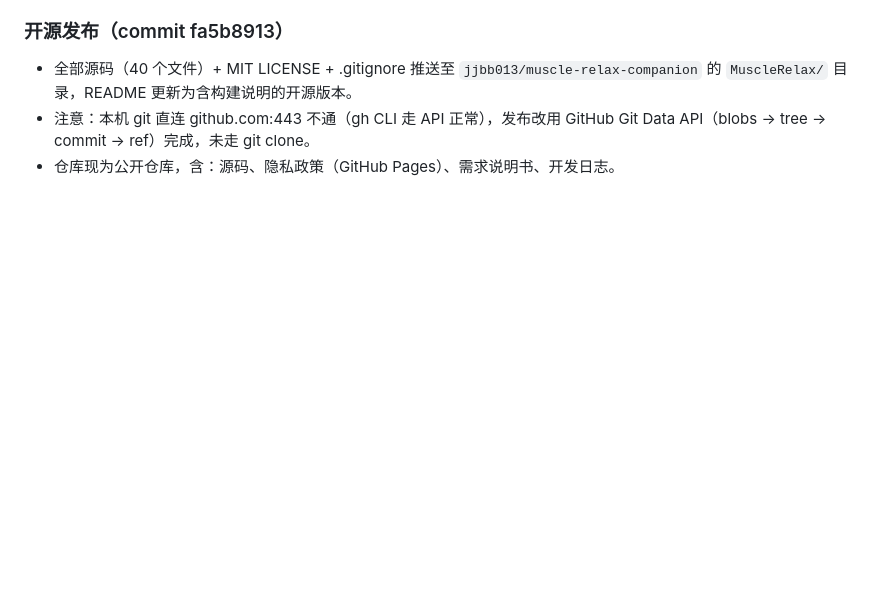
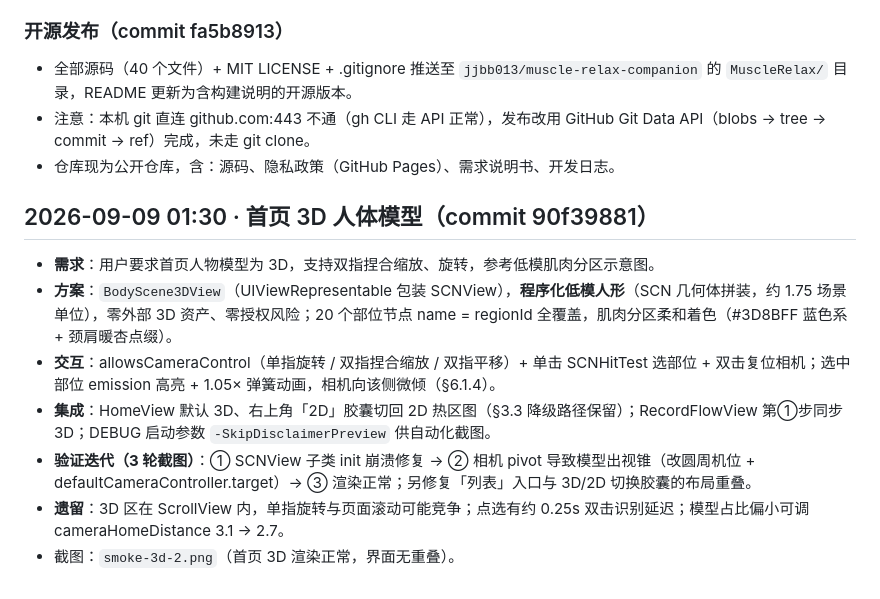
Before and after one commit to jjbb013/muscle-relax-companion, a Markdown page: docs/dev-log.md, the part around the change. GitHub-like rendering; blank space fills up the shorter version.

Commit message:
dev-log：首页 3D 人体模型（SceneKit 程序化低模）

```diff
--- a/docs/dev-log.md
+++ b/docs/dev-log.md
@@ -92,3 +92,13 @@ xcodebuild -project MuscleRelax.xcodeproj -scheme MuscleRelax \
 - 全部源码（40 个文件）+ MIT LICENSE + .gitignore 推送至 `jjbb013/muscle-relax-companion` 的 `MuscleRelax/` 目录，README 更新为含构建说明的开源版本。
 - 注意：本机 git 直连 github.com:443 不通（gh CLI 走 API 正常），发布改用 GitHub Git Data API（blobs → tree → commit → ref）完成，未走 git clone。
 - 仓库现为公开仓库，含：源码、隐私政策（GitHub Pages）、需求说明书、开发日志。
+
+## 2026-09-09 01:30 · 首页 3D 人体模型（commit 90f39881）
+
+- **需求**：用户要求首页人物模型为 3D，支持双指捏合缩放、旋转，参考低模肌肉分区示意图。
+- **方案**：`BodyScene3DView`（UIViewRepresentable 包装 SCNView），**程序化低模人形**（SCN 几何体拼装，约 1.75 场景单位），零外部 3D 资产、零授权风险；20 个部位节点 name = regionId 全覆盖，肌肉分区柔和着色（#3D8BFF 蓝色系 + 颈肩暖杏点缀）。
+- **交互**：allowsCameraControl（单指旋转 / 双指捏合缩放 / 双指平移）+ 单击 SCNHitTest 选部位 + 双击复位相机；选中部位 emission 高亮 + 1.05× 弹簧动画，相机向该侧微倾（§6.1.4）。
+- **集成**：HomeView 默认 3D、右上角「2D」胶囊切回 2D 热区图（§3.3 降级路径保留）；RecordFlowView 第①步同步 3D；DEBUG 启动参数 `-SkipDisclaimerPreview` 供自动化截图。
+- **验证迭代（3 轮截图）**：① SCNView 子类 init 崩溃修复 → ② 相机 pivot 导致模型出视锥（改圆周机位 + defaultCameraController.target）→ ③ 渲染正常；另修复「列表」入口与 3D/2D 切换胶囊的布局重叠。
+- **遗留**：3D 区在 ScrollView 内，单指旋转与页面滚动可能竞争；点选有约 0.25s 双击识别延迟；模型占比偏小可调 cameraHomeDistance 3.1 → 2.7。
+- 截图：`smoke-3d-2.png`（首页 3D 渲染正常，界面无重叠）。
```
